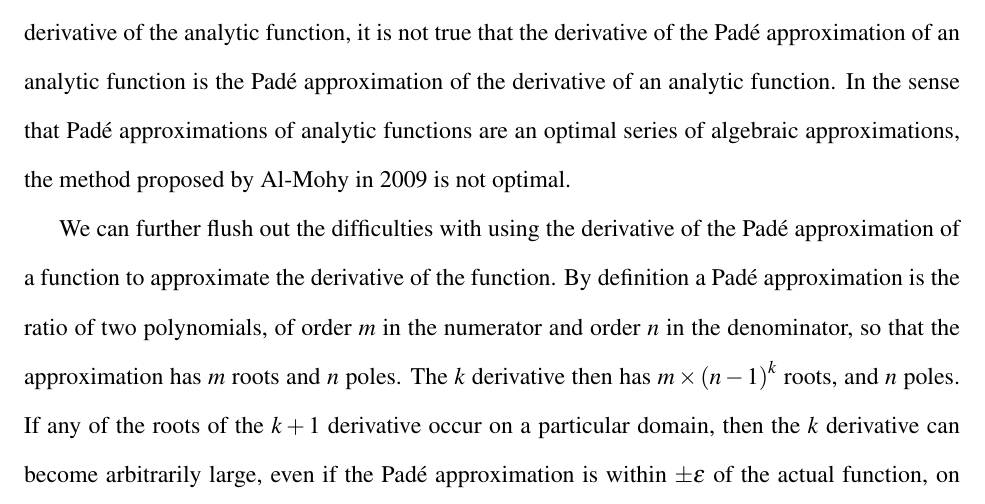
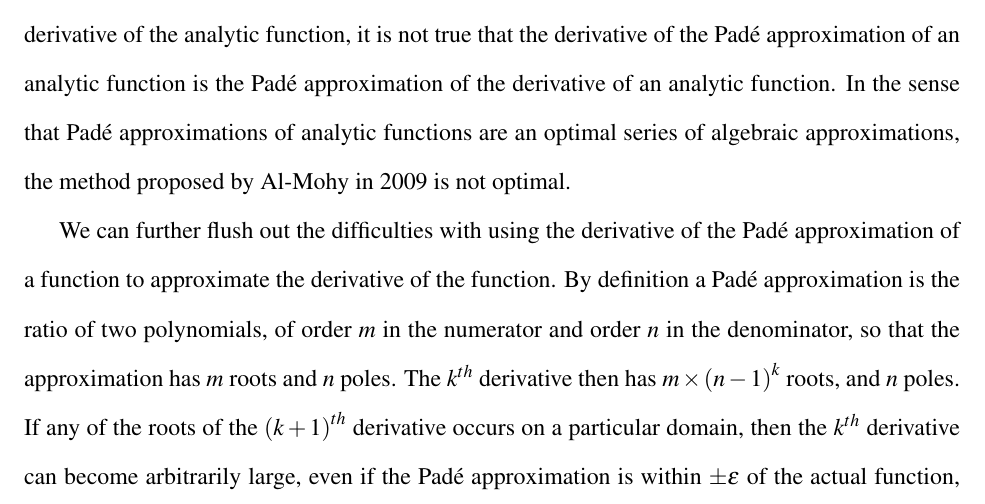
Before and after one commit to aaronsheldon/markov-lie-frechet, a LaTeX thesis (project-main.tex, which reads project-chapter-3.tex): part of page 45 of 80, cut so that both start at the same text. The pictures show the PDF file project-main.pdf that the author committed with the source.

Commit message:
jingjing wu: ith the numbers

```diff
--- a/project-chapter-3.tex
+++ b/project-chapter-3.tex
@@ -22,13 +22,14 @@ We can further flush out the difficulties with using the derivative of the Pad\'
 approximation of a function to approximate the derivative of the function. By definition
 a Pad\'{e} approximation is the ratio of two polynomials, of order $m$ in the numerator
 and order $n$ in the denominator, so that the approximation has $m$ roots and $n$ poles. The
-$k$ derivative then has $m \times \left(n-1\right)^k$ roots, and $n$ poles. If  any of the
-roots of the $k+1$ derivative occur on a particular domain, then the $k$ derivative can
-become arbitrarily large, even if the Pad\'{e} approximation is within $\pm\epsilon$ of the
-actual function, on the domain. This follows from the mean value theorem, which asserts that
-if the function has a particular average slope on a domain, the upper limit of the slope is
-inversely proportional to the lower limit of the slope. In essence, the Pad\'{e}
-approximation can oscillate on a particular domain within the $\pm\epsilon$ error bounds.
+$k^{th}$ derivative then has $m \times \left(n-1\right)^k$ roots, and $n$ poles. If any of
+the roots of the $\left(k+1\right)^{th}$ derivative occurs on a particular domain, then the
+$k^{th}$ derivative can become arbitrarily large, even if the Pad\'{e} approximation is
+within $\pm\epsilon$ of the actual function, on the domain. This follows from the mean value
+theorem, which asserts that if the function has a particular average slope on a domain, the
+upper limit of the slope is inversely proportional to the lower limit of the slope. In
+essence, the Pad\'{e} approximation can oscillate on a particular domain within the
+$\pm\epsilon$ error bounds.
 
 In this chapter we will develop an approximation for the first, and second order Fr\'{e}chet
 derivatives of the matrix exponential, by decomposing the derivatives into components that
```
Also changed, not shown: project-main.pdf.
